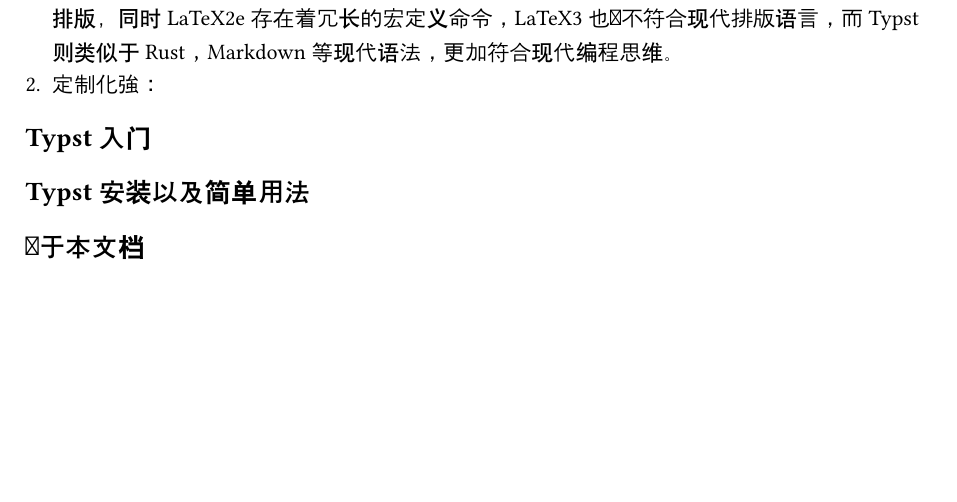
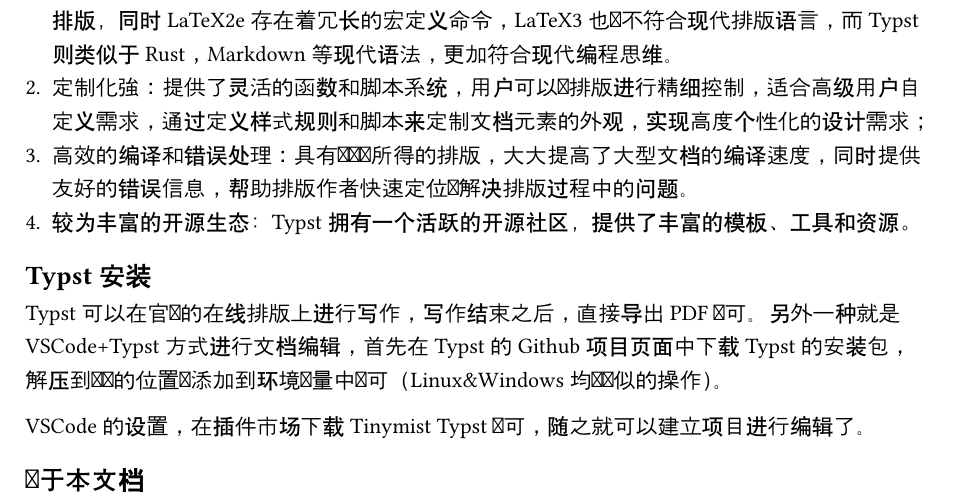
Before and after one commit to MobtgZhang/fudan-typst-thesis, a Typst document (thesis/chapters/ch01.typ): part of the page, cut so that both start at the same text, the shorter picture padded with empty space. Compiled offline with Typst 0.15.

Commit message:
update the codes

```diff
--- a/thesis/chapters/ch01.typ
+++ b/thesis/chapters/ch01.typ
@@ -16,5 +16,7 @@
 Typst排版系统具有以下多个优势：
 
 + 直观的语法：Typst使用一种接近于`Markdown`语法，`LaTeX`语法经常使用一些标记语言进行排版，同时LaTeX2e存在着冗长的宏定义命令，LaTeX3也并不符合现代排版语言，而Typst则类似于Rust，Markdown等现代语法，更加符合现代编程思维。
-+ 定制化强：
++ 定制化强：提供了灵活的函数和脚本系统，用户可以对排版进行精细控制，适合高级用户自定义需求，通过定义样式规则和脚本来定制文档元素的外观，实现高度个性化的设计需求；
++ 高效的编译和错误处理：具有即见即所得的排版，大大提高了大型文档的编译速度，同时提供友好的错误信息，帮助排版作者快速定位并解决排版过程中的问题。
++ 较为丰富的开源生态：Typst 拥有一个活跃的开源社区，提供了丰富的模板、工具和资源。
 
@@ -21,6 +24,6 @@
 
-== Typst入门
+Typst可以在官网的#link("https://typst.app","在线排版")上进行写作，写作结束之后，直接导出PDF即可。另外一种就是VSCode+Typst方式进行文档编辑，首先在Typst的#link("https://github.com/typst/typst","Github项目页面")中下载Typst的安装包，解压到对应的位置并添加到环境变量中即可（Linux&Windows均为类似的操作）。
 
-== Typst安装以及简单用法
+VSCode的设置，在插件市场下载Tinymist Typst即可，随之就可以建立项目进行编辑了。
 
 == 关于本文档
```
Also changed, not shown: thesis/chapters/ch01.typ (1 more changed lines).
